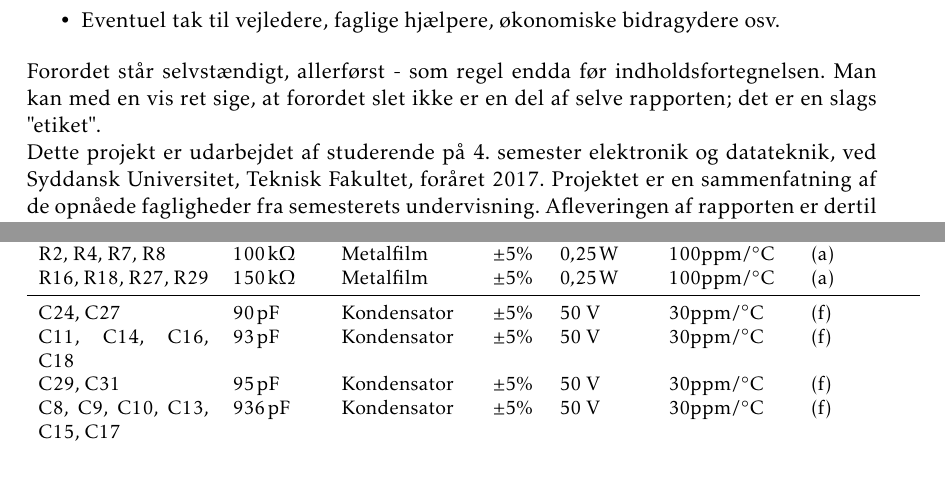
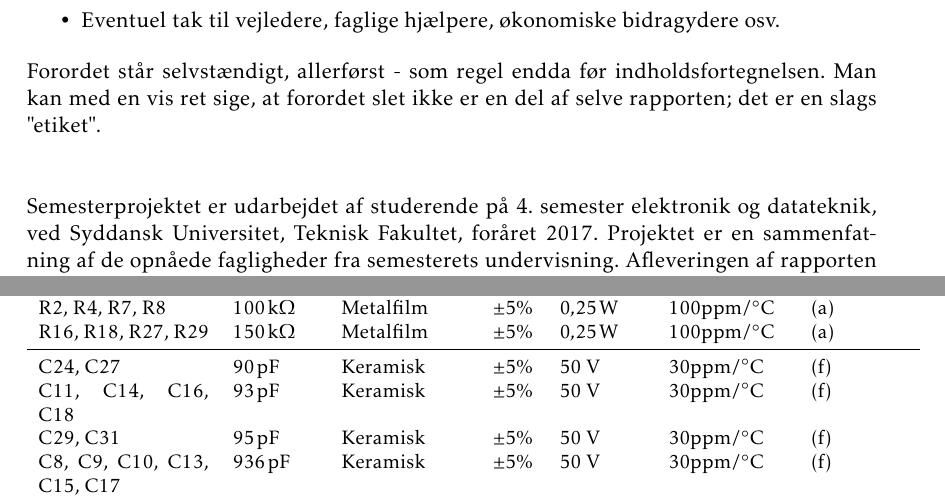
Before and after one commit to fraannk/sdu-gruppe3-2017, a LaTeX book (rapport.tex, which reads section/forord.tex, section/stykliste.tex): two parts of pages 7 and 55 of 55, joined at a grey line, cut so that both start at the same text, the shorter picture padded with empty space. Compiled offline with pdfLaTeX.

Commit message:
Små ændringer i forord og stykliste

```diff
--- a/section/forord.tex
+++ b/section/forord.tex
@@ -14,10 +14,10 @@ Forordet skal handle om selve rapporten. Det skal give læseren et billede af, h
 	\item Eventuel tak til vejledere, faglige hjælpere, økonomiske bidragydere osv.
 \end{itemize}
 
-Forordet står selvstændigt, allerførst - som regel endda før indholdsfortegnelsen. Man kan med en vis ret sige, at forordet slet ikke er en del af selve rapporten; det er en slags "etiket".
+Forordet står selvstændigt, allerførst - som regel endda før indholdsfortegnelsen. Man kan med en vis ret sige, at forordet slet ikke er en del af selve rapporten; det er en slags "etiket".\\ \\
 
-Dette projekt er udarbejdet af studerende på 4. semester elektronik og datateknik, ved Syddansk Universitet, Teknisk Fakultet, foråret 2017. Projektet er en sammenfatning af de opnåede fagligheder fra semesterets undervisning. Afleveringen af rapporten er dertil et krav for at kunne gå til eksamen.
-
+Semesterprojektet er udarbejdet af studerende på 4. semester elektronik og datateknik, ved Syddansk Universitet, Teknisk Fakultet, foråret 2017. Projektet er en sammenfatning af de opnåede fagligheder fra semesterets undervisning. Afleveringen af rapporten er dertil et krav for at kunne gå til eksamen.
+\\ \\
 \husk{Kenneth}{Noget med arbejdsfordelingen}
 
 \note{Hvem har skrevet (og evt. udgivet) rapporten - og hvornår?
--- a/section/stykliste.tex
+++ b/section/stykliste.tex
@@ -36,8 +36,8 @@ R16, R18, R27, R29 & $\SI{150}{\kilo\ohm}$			& Metalfilm	& $\pm 5\%$ 		 & $\SI{0
 %R14 & $\SI{32}{\kilo\ohm}$			& Type	& $\pm 5\%$ 		 & $\SI{0.25}{\watt}$	  & 100ppm/\si{\celsius}  & (a) \\
 %R17 & $\SI{6}{\kilo\ohm}$			& Type	& $\pm 5\%$ 		 & $\SI{0.25}{\watt}$	  & 100ppm/\si{\celsius}  & (a) \\
 %R18 & $\SI{150}{\kilo\ohm}$			& Type	& $\pm 5\%$ 		 & $\SI{0.25}{\watt}$	  & 100ppm/\si{\celsius}  & (a) \\
-C24, C27 & $\SI{90}{\pico\farad}$ & Kondensator & $\pm 5\%$ & 50 \si{\volt} & 30ppm/\si{\celsius} & (f)\\
-C11, C14, C16, C18 & $\SI{93}{\pico\farad}$ & Kondensator & $\pm 5\%$ & 50 \si{\volt} & 30ppm/\si{\celsius} & (f)\\
-C29, C31 & $\SI{95}{\pico\farad}$ & Kondensator & $\pm 5\%$ & 50 \si{\volt} & 30ppm/\si{\celsius} & (f)\\
-C8, C9, C10, C13, C15, C17 & $\SI{936}{\pico\farad}$ & Kondensator & $\pm 5\%$ & 50 \si{\volt} & 30ppm/\si{\celsius} & (f)\\
-C21, C22, C23, C26, C28, C30 & $\SI{940}{\pico\farad}$ & Kondensator & $\pm 5\%$ & 50 \si{\volt} & 30ppm/\si{\celsius} & (f)\\
+C24, C27 & $\SI{90}{\pico\farad}$ & Keramisk & $\pm 5\%$ & 50 \si{\volt} & 30ppm/\si{\celsius} & (f)\\
+C11, C14, C16, C18 & $\SI{93}{\pico\farad}$ & Keramisk & $\pm 5\%$ & 50 \si{\volt} & 30ppm/\si{\celsius} & (f)\\
+C29, C31 & $\SI{95}{\pico\farad}$ & Keramisk & $\pm 5\%$ & 50 \si{\volt} & 30ppm/\si{\celsius} & (f)\\
+C8, C9, C10, C13, C15, C17 & $\SI{936}{\pico\farad}$ & Keramisk & $\pm 5\%$ & 50 \si{\volt} & 30ppm/\si{\celsius} & (f)\\
+C21, C22, C23, C26, C28, C30 & $\SI{940}{\pico\farad}$ & Keramisk & $\pm 5\%$ & 50 \si{\volt} & 30ppm/\si{\celsius} & (f)\\
```
Also changed, not shown: section/stykliste.tex (8 more changed lines).
